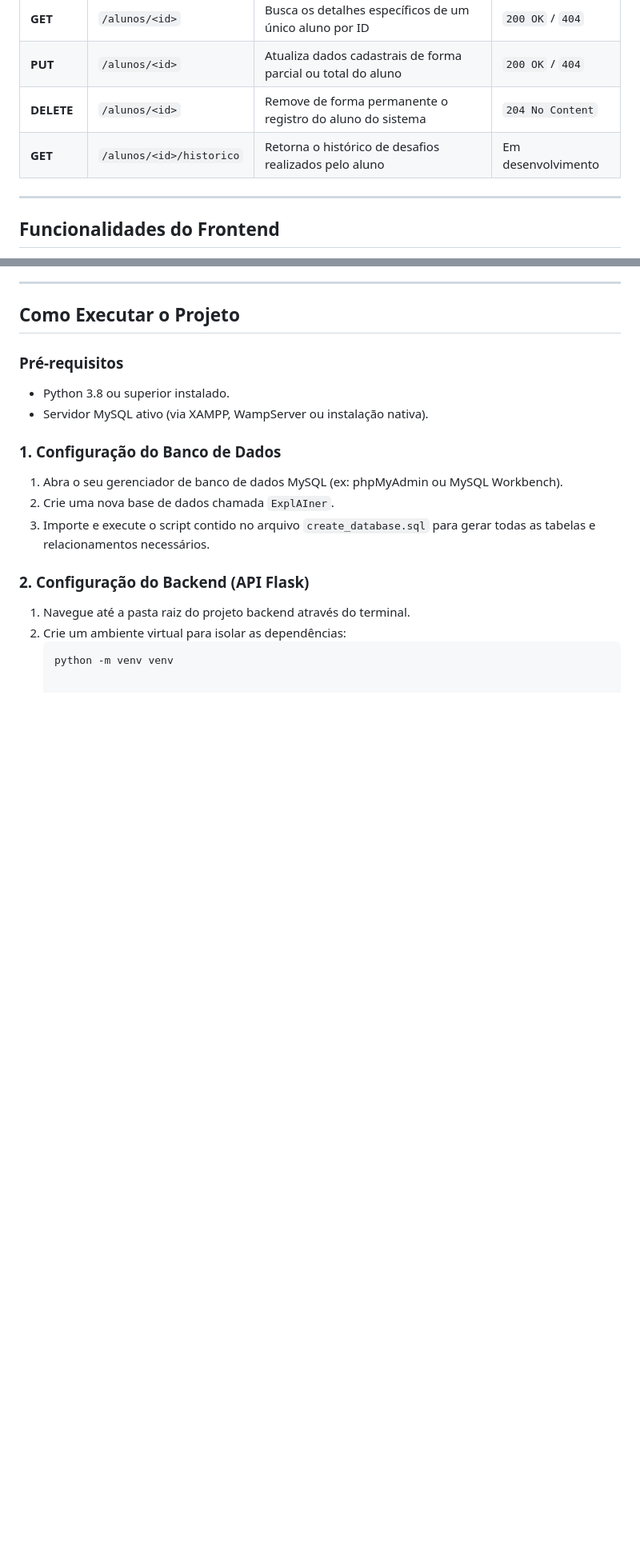
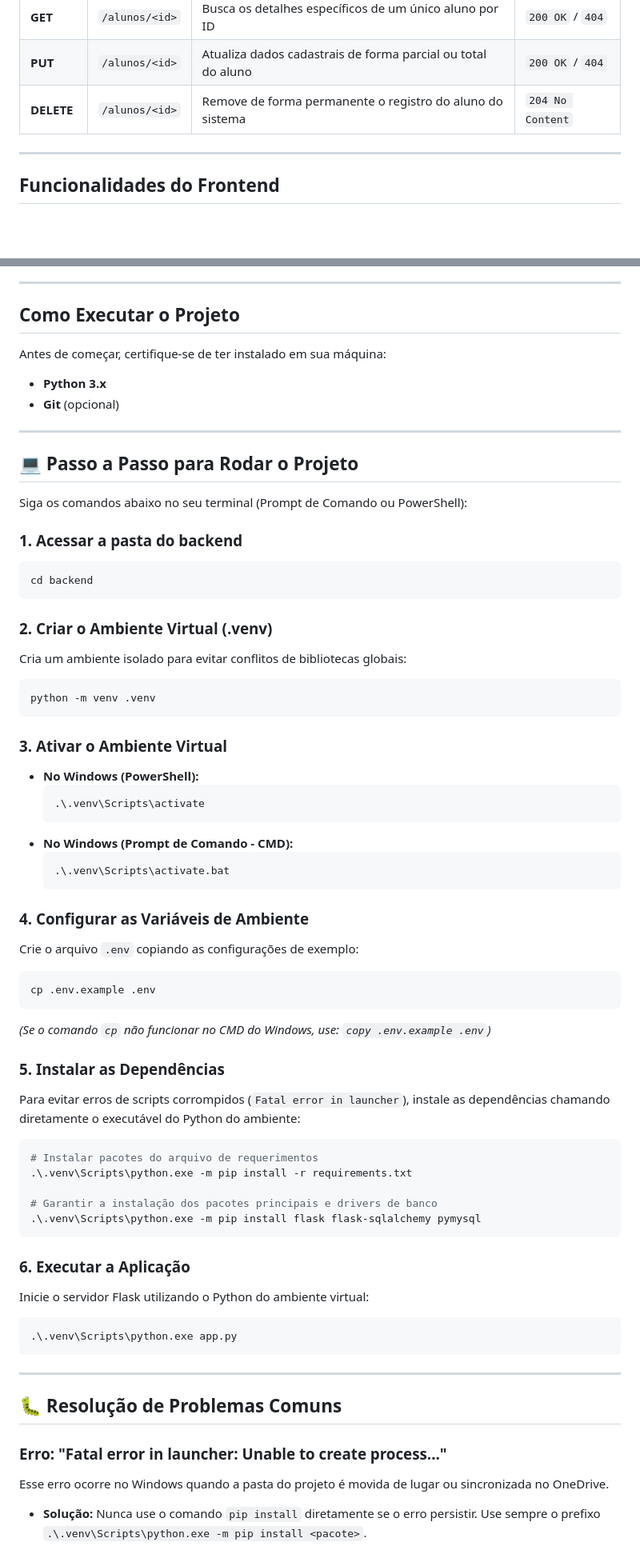
Before and after one commit to lucasf0ntana/ExplAIner., a Markdown page: README.md, 2 parts joined by grey strips. Shown at 80% size. Drawn GitHub-style; blank space fills up the shorter version.

````diff
--- a/README.md
+++ b/README.md
@@ -38,7 +38,6 @@ O projeto adota uma arquitetura robusta baseada no padrão **Service Pattern / C
 | **GET** | `/alunos/<id>` | Busca os detalhes específicos de um único aluno por ID | `200 OK` / `404` |
 | **PUT** | `/alunos/<id>` | Atualiza dados cadastrais de forma parcial ou total do aluno | `200 OK` / `404` |
 | **DELETE** | `/alunos/<id>` | Remove de forma permanente o registro do aluno do sistema | `204 No Content` |
-| **GET** | `/alunos/<id>/historico` | Retorna o histórico de desafios realizados pelo aluno | Em desenvolvimento |
 
 ---
 
@@ -56,17 +55,65 @@ A interface gráfica adota um design minimalista e moderno baseado em cartões c
 
 ## Como Executar o Projeto
 
-### Pré-requisitos
-* Python 3.8 ou superior instalado.
-* Servidor MySQL ativo (via XAMPP, WampServer ou instalação nativa).
+Antes de começar, certifique-se de ter instalado em sua máquina:
+* **Python 3.x**
+* **Git** (opcional)
 
-### 1. Configuração do Banco de Dados
-1. Abra o seu gerenciador de banco de dados MySQL (ex: phpMyAdmin ou MySQL Workbench).
-2. Crie uma nova base de dados chamada `ExplAIner`.
-3. Importe e execute o script contido no arquivo `create_database.sql` para gerar todas as tabelas e relacionamentos necessários.
+---
 
-### 2. Configuração do Backend (API Flask)
-1. Navegue até a pasta raiz do projeto backend através do terminal.
-2. Crie um ambiente virtual para isolar as dependências:
-   ```bash
-   python -m venv venv
+## 💻 Passo a Passo para Rodar o Projeto
+
+Siga os comandos abaixo no seu terminal (Prompt de Comando ou PowerShell):
+
+### 1. Acessar a pasta do backend
+```bash
+cd backend
+```
+
+### 2. Criar o Ambiente Virtual (.venv)
+Cria um ambiente isolado para evitar conflitos de bibliotecas globais:
+```bash
+python -m venv .venv
+```
+
+### 3. Ativar o Ambiente Virtual
+* **No Windows (PowerShell):**
+  ```powershell
+  .\.venv\Scripts\activate
+  ```
+* **No Windows (Prompt de Comando - CMD):**
+  ```cmd
+  .\.venv\Scripts\activate.bat
+  ```
+
+### 4. Configurar as Variáveis de Ambiente
+Crie o arquivo `.env` copiando as configurações de exemplo:
+```bash
+cp .env.example .env
+```
+*(Se o comando `cp` não funcionar no CMD do Windows, use: `copy .env.example .env`)*
+
+### 5. Instalar as Dependências
+Para evitar erros de scripts corrompidos (`Fatal error in launcher`), instale as dependências chamando diretamente o executável do Python do ambiente:
+
+```powershell
+# Instalar pacotes do arquivo de requerimentos
+.\.venv\Scripts\python.exe -m pip install -r requirements.txt
+
+# Garantir a instalação dos pacotes principais e drivers de banco
+.\.venv\Scripts\python.exe -m pip install flask flask-sqlalchemy pymysql
+```
+
+### 6. Executar a Aplicação
+Inicie o servidor Flask utilizando o Python do ambiente virtual:
+```bash
+.\.venv\Scripts\python.exe app.py
+```
+
+---
+
+## 🐛 Resolução de Problemas Comuns
+
+### Erro: "Fatal error in launcher: Unable to create process..."
+Esse erro ocorre no Windows quando a pasta do projeto é movida de lugar ou sincronizada no OneDrive.
+* **Solução:** Nunca use o comando `pip install` diretamente se o erro persistir. Use sempre o prefixo `.\.venv\Scripts\python.exe -m pip install <pacote>`.
````
